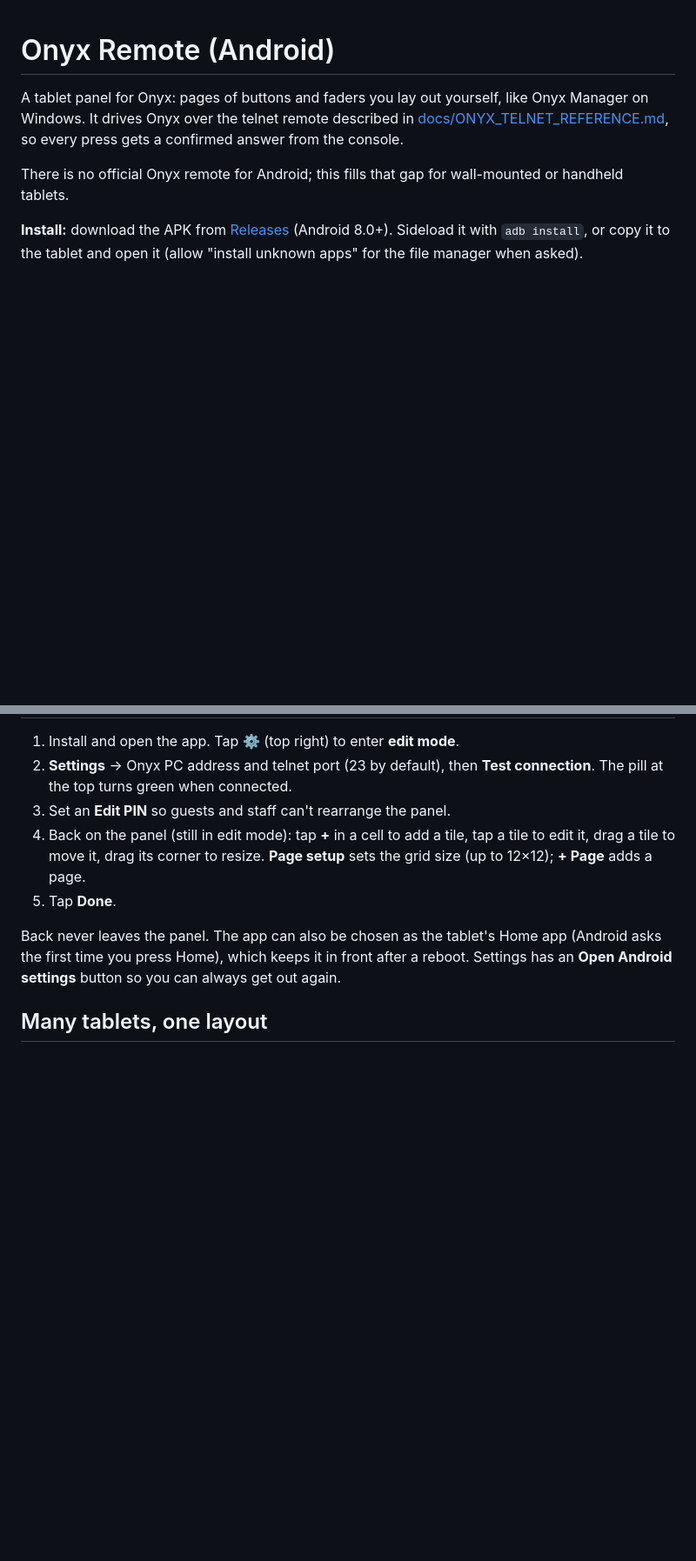
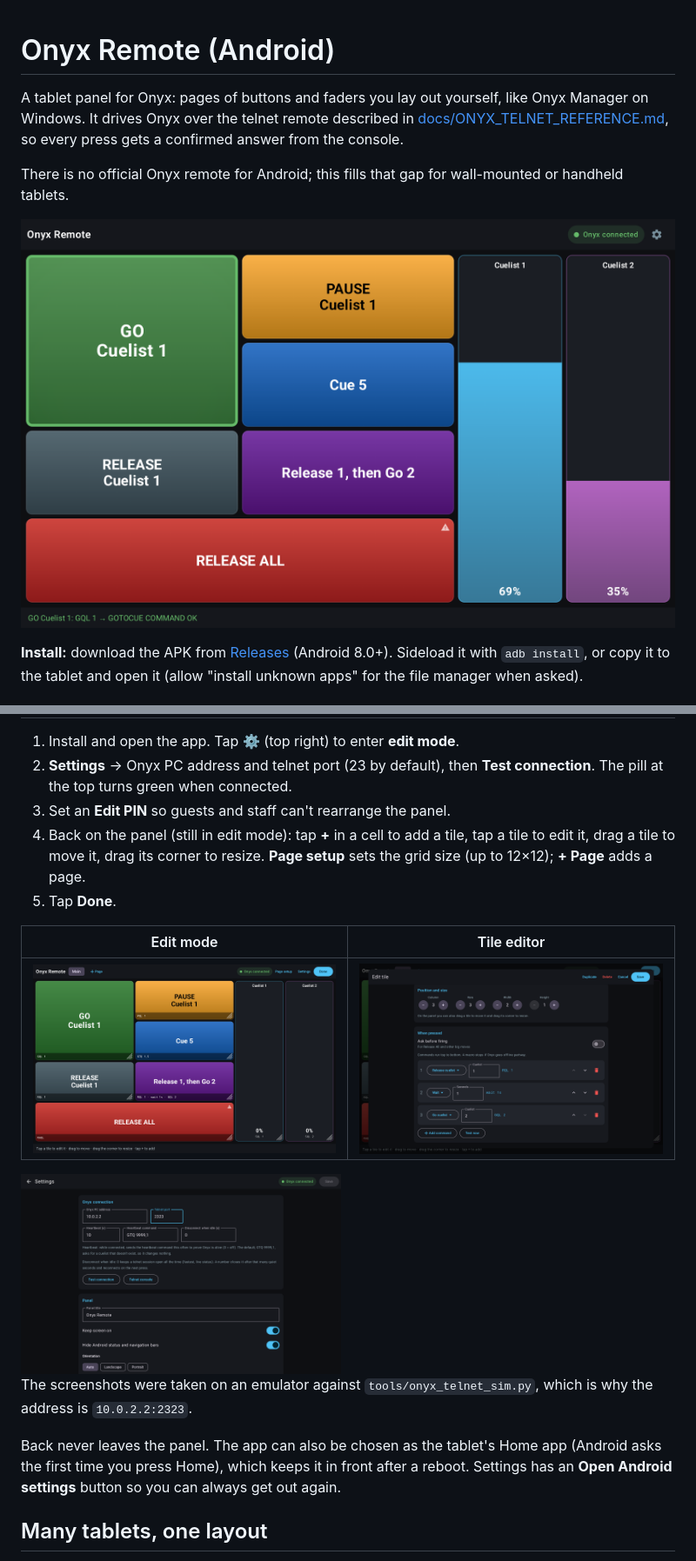
Before and after one commit to tyler840/onyx-remote-android, a Markdown page: README.md, 2 parts joined by grey strips. Shown at 87% size. GitHub-like rendering; pictures changed too: docs/screenshots/edit-mode.png (added), docs/screenshots/panel.png (added), docs/screenshots/settings.png (added); blank space fills up the shorter version.

Commit message:
Add screenshots to the README
Panel, edit mode, tile editor and settings, captured from the release
build on an emulator against tools/onyx_telnet_sim.py.

Co-Authored-By: Claude Opus 5.5 <noreply@anthropic.com>

```diff
--- a/README.md
+++ b/README.md
@@ -7,6 +7,8 @@ press gets a confirmed answer from the console.
 
 There is no official Onyx remote for Android; this fills that gap for
 wall-mounted or handheld tablets.
+
+![The panel: buttons and two cuelist faders, after a GO press that Onyx confirmed](docs/screenshots/panel.png)
 
 **Install:** download the APK from [Releases](../../releases) (Android 8.0+). Sideload it with
 `adb install`, or copy it to the tablet and open it (allow "install unknown
@@ -39,6 +41,15 @@ including `Cuelist Not Found`, which Onyx reports with a `200 Ok` code.
    tap a tile to edit it, drag a tile to move it, drag its corner to resize.
    **Page setup** sets the grid size (up to 12×12); **+ Page** adds a page.
 5. Tap **Done**.
+
+| Edit mode | Tile editor |
+|---|---|
+| ![Edit mode: each tile shows the commands it sends, with a resize handle](docs/screenshots/edit-mode.png) | ![Tile editor: a three-step macro (release, wait, go) with Test now](docs/screenshots/tile-editor.png) |
+
+<img src="docs/screenshots/settings.png" width="49%" alt="Settings: Onyx address, port, heartbeat and panel options">
+
+The screenshots were taken on an emulator against `tools/onyx_telnet_sim.py`,
+which is why the address is `10.0.2.2:2323`.
 
 Back never leaves the panel. The app can also be chosen as the tablet's Home
 app (Android asks the first time you press Home), which keeps it in front
```
